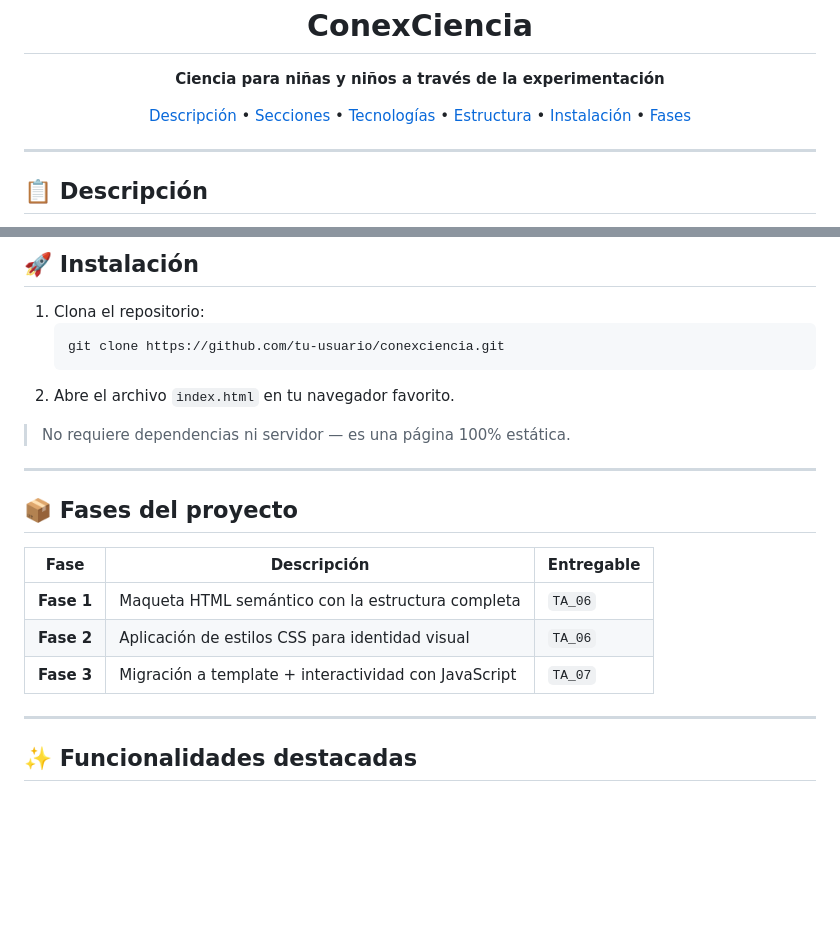
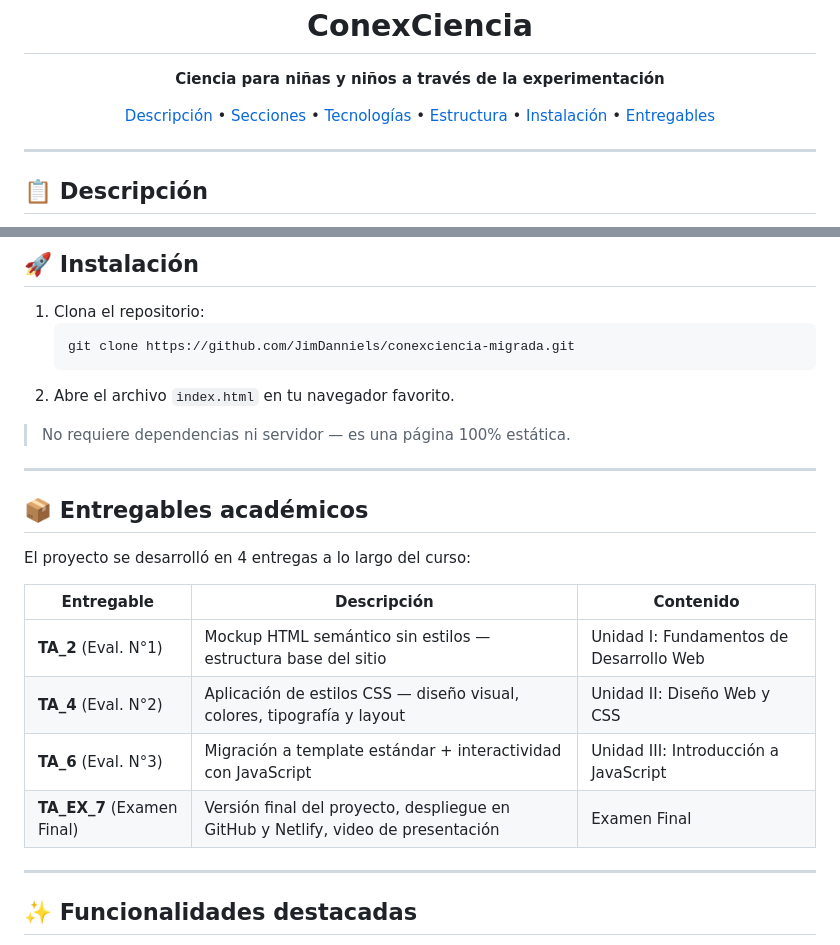
Before and after one commit to JimDanniels/conexciencia-migrada, a Markdown page: README.md, 2 parts joined by grey strips. Rendered like a GitHub page; blank space fills up the shorter version.

Commit message:
Actualiza README con entregables académicos correctos (TA_2, TA_4, TA_6, TA_EX_7)

````diff
--- a/README.md
+++ b/README.md
@@ -8,7 +8,7 @@
     <a href="#-tecnologías">Tecnologías</a> •
     <a href="#-estructura">Estructura</a> •
     <a href="#-instalación">Instalación</a> •
-    <a href="#-fases-del-proyecto">Fases</a>
+    <a href="#-entregables-académicos">Entregables</a>
   </p>
 </div>
 
@@ -80,7 +80,7 @@ conexciencia-migrada/
 
 1. Clona el repositorio:
    ```bash
-   git clone https://github.com/tu-usuario/conexciencia.git
+   git clone https://github.com/JimDanniels/conexciencia-migrada.git
    ```
 2. Abre el archivo `index.html` en tu navegador favorito.
 
@@ -88,13 +88,16 @@ conexciencia-migrada/
 
 ---
 
-## 📦 Fases del proyecto
+## 📦 Entregables académicos
 
-| Fase | Descripción | Entregable |
-|------|-------------|------------|
-| **Fase 1** | Maqueta HTML semántico con la estructura completa | `TA_06` |
-| **Fase 2** | Aplicación de estilos CSS para identidad visual | `TA_06` |
-| **Fase 3** | Migración a template + interactividad con JavaScript | `TA_07` |
+El proyecto se desarrolló en 4 entregas a lo largo del curso:
+
+| Entregable | Descripción | Contenido |
+|------------|-------------|-----------|
+| **TA_2** (Eval. N°1) | Mockup HTML semántico sin estilos — estructura base del sitio | Unidad I: Fundamentos de Desarrollo Web |
+| **TA_4** (Eval. N°2) | Aplicación de estilos CSS — diseño visual, colores, tipografía y layout | Unidad II: Diseño Web y CSS |
+| **TA_6** (Eval. N°3) | Migración a template estándar + interactividad con JavaScript | Unidad III: Introducción a JavaScript |
+| **TA_EX_7** (Examen Final) | Versión final del proyecto, despliegue en GitHub y Netlify, video de presentación | Examen Final |
 
 ---
 
````
